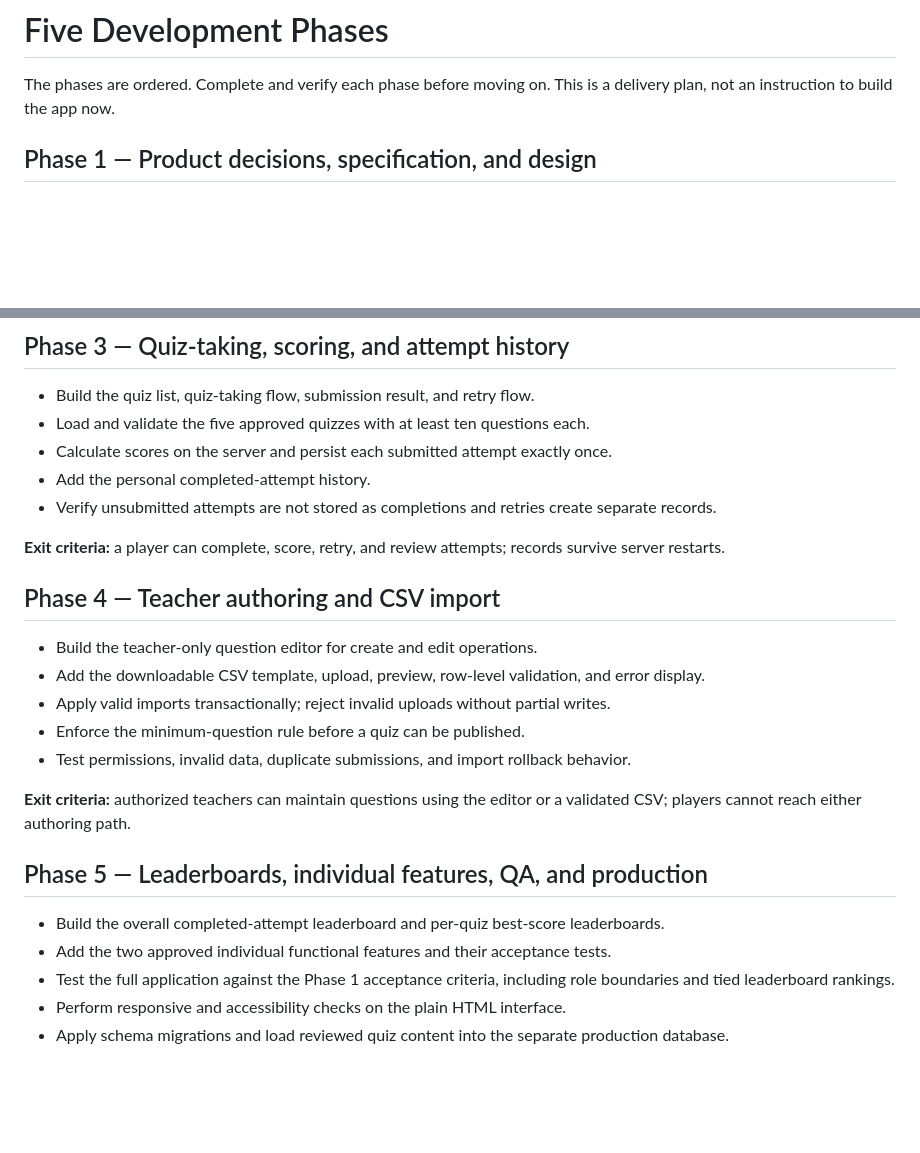
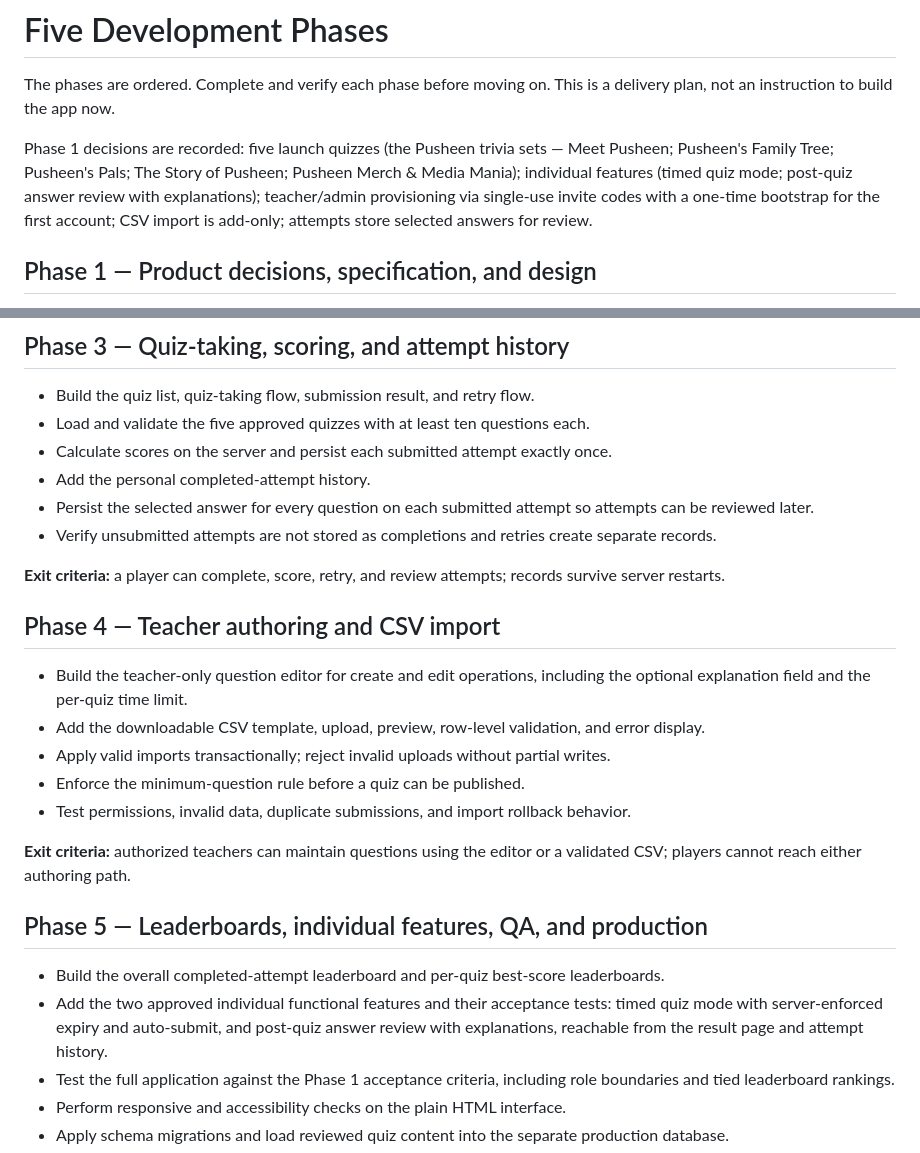
Before and after one commit to bribrielleelle/quiz2, a Markdown page: docs/development-phases.md, 2 parts joined by grey strips. GitHub-like rendering; blank space fills up the shorter version.

```diff
--- a/docs/development-phases.md
+++ b/docs/development-phases.md
@@ -1,6 +1,8 @@
 # Five Development Phases
 
 The phases are ordered. Complete and verify each phase before moving on. This is a delivery plan, not an instruction to build the app now.
+
+Phase 1 decisions are recorded: five launch quizzes (the Pusheen trivia sets — Meet Pusheen; Pusheen's Family Tree; Pusheen's Pals; The Story of Pusheen; Pusheen Merch & Media Mania); individual features (timed quiz mode; post-quiz answer review with explanations); teacher/admin provisioning via single-use invite codes with a one-time bootstrap for the first account; CSV import is add-only; attempts store selected answers for review.
 
 ## Phase 1 — Product decisions, specification, and design
 
@@ -30,13 +32,14 @@ The phases are ordered. Complete and verify each phase before moving on. This is
 - Load and validate the five approved quizzes with at least ten questions each.
 - Calculate scores on the server and persist each submitted attempt exactly once.
 - Add the personal completed-attempt history.
+- Persist the selected answer for every question on each submitted attempt so attempts can be reviewed later.
 - Verify unsubmitted attempts are not stored as completions and retries create separate records.
 
 **Exit criteria:** a player can complete, score, retry, and review attempts; records survive server restarts.
 
 ## Phase 4 — Teacher authoring and CSV import
 
-- Build the teacher-only question editor for create and edit operations.
+- Build the teacher-only question editor for create and edit operations, including the optional explanation field and the per-quiz time limit.
 - Add the downloadable CSV template, upload, preview, row-level validation, and error display.
 - Apply valid imports transactionally; reject invalid uploads without partial writes.
 - Enforce the minimum-question rule before a quiz can be published.
@@ -47,7 +50,7 @@ The phases are ordered. Complete and verify each phase before moving on. This is
 ## Phase 5 — Leaderboards, individual features, QA, and production
 
 - Build the overall completed-attempt leaderboard and per-quiz best-score leaderboards.
-- Add the two approved individual functional features and their acceptance tests.
+- Add the two approved individual functional features and their acceptance tests: timed quiz mode with server-enforced expiry and auto-submit, and post-quiz answer review with explanations, reachable from the result page and attempt history.
 - Test the full application against the Phase 1 acceptance criteria, including role boundaries and tied leaderboard rankings.
 - Perform responsive and accessibility checks on the plain HTML interface.
 - Apply schema migrations and load reviewed quiz content into the separate production database.
```
Also changed, not shown: docs/quiz-app-specification.md (+55 -15 lines), docs/quiz-content-plan.md (added, +167 -0 lines).
